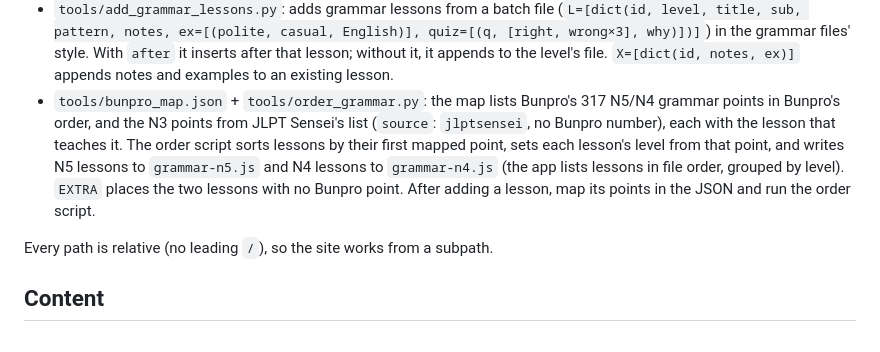
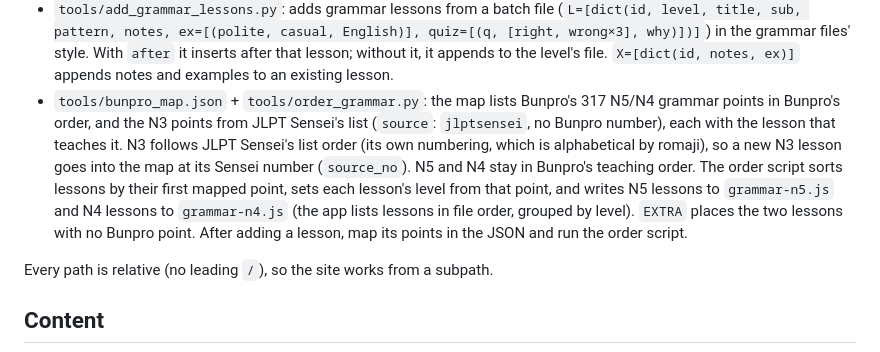
Before and after one commit to daveyan/jp-study, a Markdown page: CLAUDE.md, the part around the change. Drawn GitHub-style.

Commit message:
Record that N3 grammar follows JLPT Sensei's order
N3 lessons are placed by their JLPT Sensei number, so new N3 lessons go in
the map at that number. N5 and N4 stay in Bunpro's teaching order.

Co-Authored-By: Claude Haiku 5.5 <noreply@anthropic.com>

```diff
--- a/CLAUDE.md
+++ b/CLAUDE.md
@@ -26,7 +26,7 @@ The site is personal and should stay out of search engines: keep the `<meta name
 - `tools/smoke_test.py` (needs `playwright`): drives the app in headless Chromium from a subpath, see **Checking changes**.
 - `tools/n5_plan.json`, `tools/n4_plan.json` + `tools/add_vocab_batch.py`: the curated N5 and N4 word lists (readings, BCCWJ ranks) and the script that appends vocab in batches (`B=[(jp, meaning, group, [(polite, casual or None, English) x5]), ...]`). Words from the N4 plan get the `'N4'` level tag. `tools/build_word_plan.py` builds a plan from an elzup/jlpt-word-list CSV and the BCCWJ frequency lists.
 - `tools/add_grammar_lessons.py`: adds grammar lessons from a batch file (`L=[dict(id, level, title, sub, pattern, notes, ex=[(polite, casual, English)], quiz=[(q, [right, wrong×3], why)])]`) in the grammar files' style. With `after` it inserts after that lesson; without it, it appends to the level's file. `X=[dict(id, notes, ex)]` appends notes and examples to an existing lesson.
-- `tools/bunpro_map.json` + `tools/order_grammar.py`: the map lists Bunpro's 317 N5/N4 grammar points in Bunpro's order, and the N3 points from JLPT Sensei's list (`source`: `jlptsensei`, no Bunpro number), each with the lesson that teaches it. The order script sorts lessons by their first mapped point, sets each lesson's level from that point, and writes N5 lessons to `grammar-n5.js` and N4 lessons to `grammar-n4.js` (the app lists lessons in file order, grouped by level). `EXTRA` places the two lessons with no Bunpro point. After adding a lesson, map its points in the JSON and run the order script.
+- `tools/bunpro_map.json` + `tools/order_grammar.py`: the map lists Bunpro's 317 N5/N4 grammar points in Bunpro's order, and the N3 points from JLPT Sensei's list (`source`: `jlptsensei`, no Bunpro number), each with the lesson that teaches it. N3 follows JLPT Sensei's list order (its own numbering, which is alphabetical by romaji), so a new N3 lesson goes into the map at its Sensei number (`source_no`). N5 and N4 stay in Bunpro's teaching order. The order script sorts lessons by their first mapped point, sets each lesson's level from that point, and writes N5 lessons to `grammar-n5.js` and N4 lessons to `grammar-n4.js` (the app lists lessons in file order, grouped by level). `EXTRA` places the two lessons with no Bunpro point. After adding a lesson, map its points in the JSON and run the order script.
 
 Every path is relative (no leading `/`), so the site works from a subpath.
 
```
